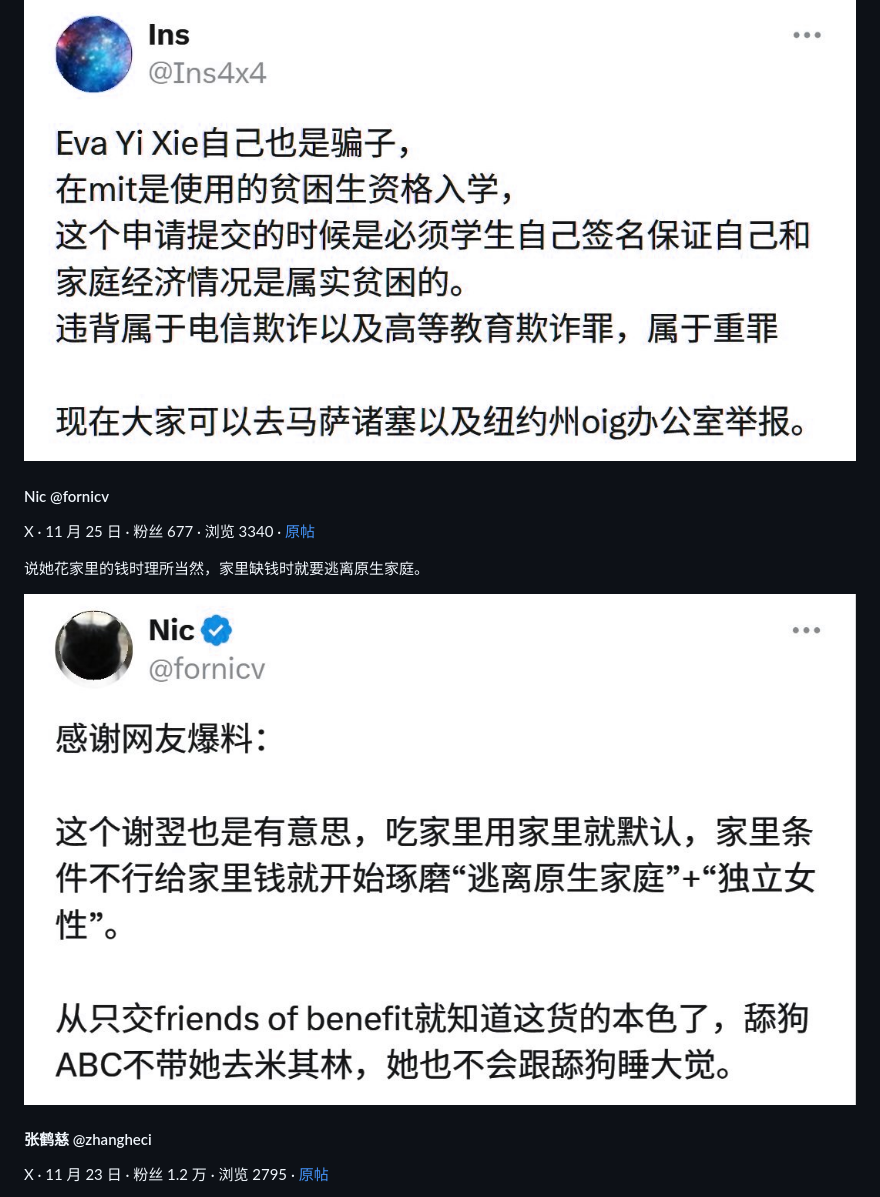
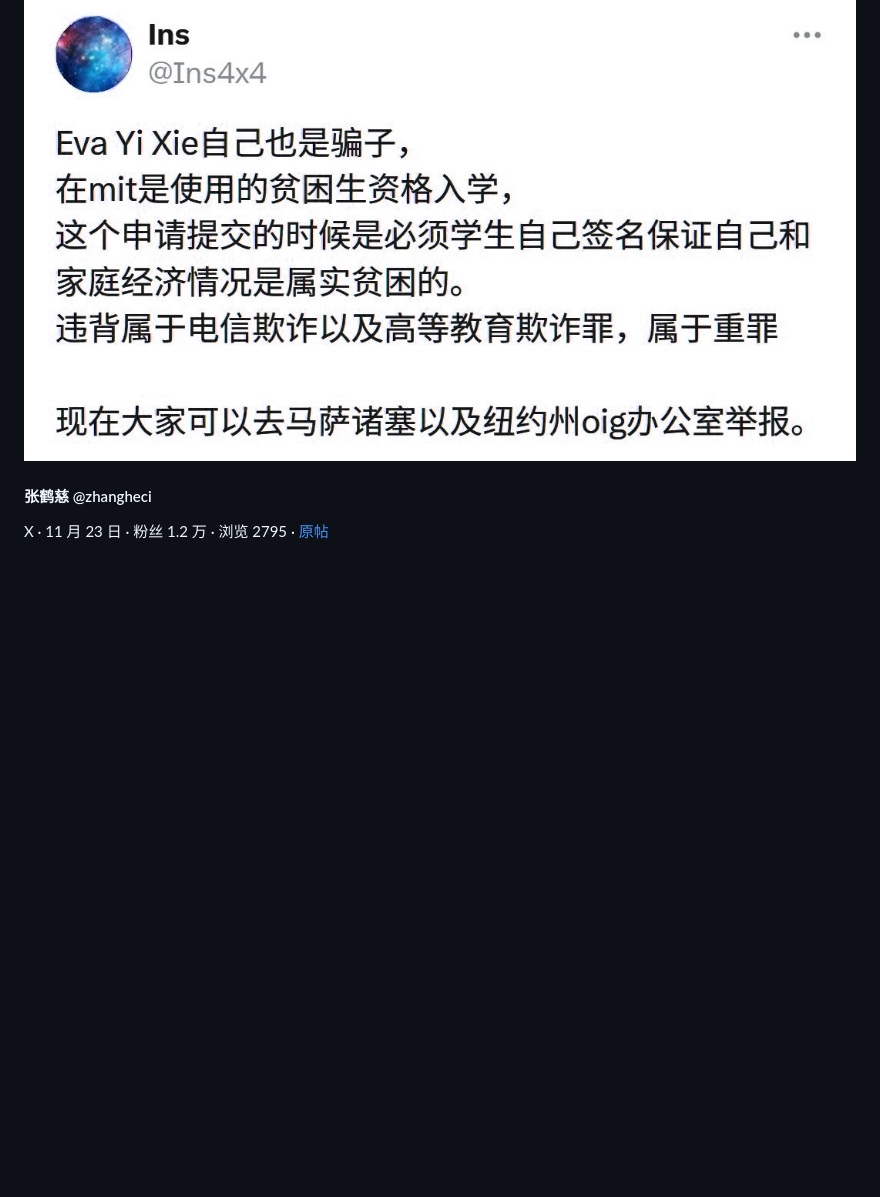
Before and after one commit to Taoshuke/jianzheng, a Markdown page: 大驱逐时代/2026-11-25-谢翌事件中文评论.md, the part around one of its changes. Drawn GitHub-style; blank space fills up the shorter version.

```diff
--- a/大驱逐时代/2026-11-25-谢翌事件中文评论.md
+++ b/大驱逐时代/2026-11-25-谢翌事件中文评论.md
@@ -131,14 +135,6 @@ X · 11 月 23 日 · 粉丝 4791 · 浏览 2.7 万 · [原帖](https://x.com/In
 说她以贫困生资格进麻省理工属于欺诈，号召网友举报。
 
 ![](images/谢翌事件中文评论/甲09.jpg)
-
-#### Nic @fornicv
-
-X · 11 月 25 日 · 粉丝 677 · 浏览 3340 · [原帖](https://x.com/fornicv/status/2125505558082093554)
-
-说她花家里的钱时理所当然，家里缺钱时就要逃离原生家庭。
-
-![](images/谢翌事件中文评论/N01.jpg)
 
 #### 张鹤慈 @zhangheci
 
```
Also changed, not shown: other parts of 大驱逐时代/2026-11-25-谢翌事件中文评论.md (+21 -25 lines), 大驱逐时代/images/谢翌事件中文评论/态度观察.png, 1 other file.
